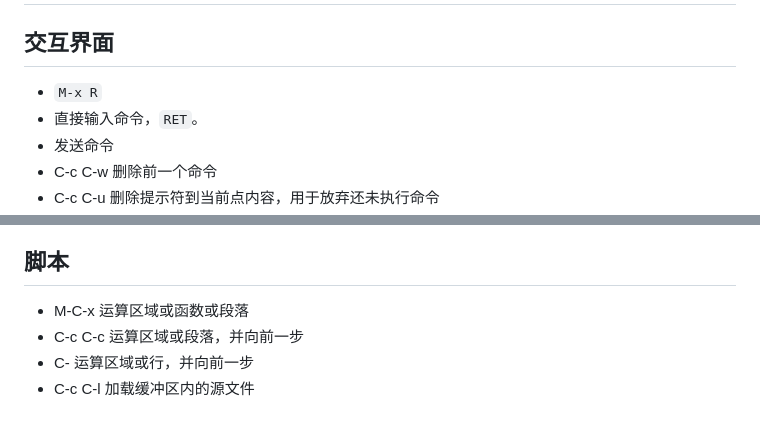
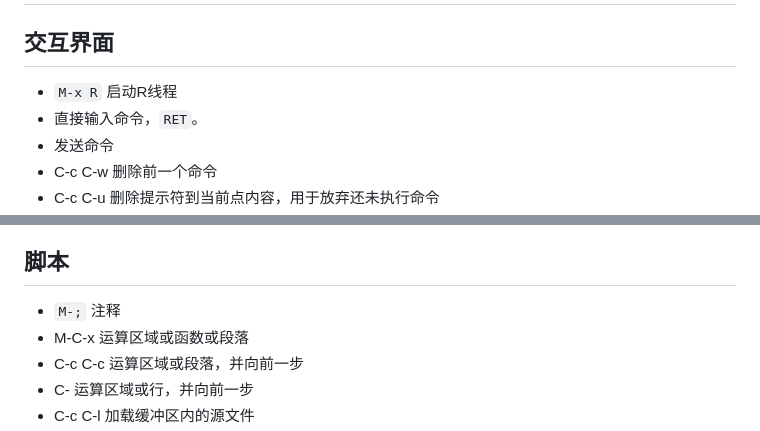
Before and after one commit to vrboxing/haohaolearn, a Markdown page: r/ess/README.md, 2 parts joined by grey strips. GitHub-like rendering.

```diff
--- a/r/ess/README.md
+++ b/r/ess/README.md
@@ -34,7 +34,7 @@ Emacs Speaks Statistics(ESS) 是Emacs的插件，用于支持各类统计分析
 
 ## 交互界面
 
-  - `M-x R`
+  - `M-x R` 启动R线程
   - 直接输入命令，`RET`。
   - <RET> 发送命令
   - C-c C-w 删除前一个命令
@@ -50,6 +50,7 @@ Emacs Speaks Statistics(ESS) 是Emacs的插件，用于支持各类统计分析
 
 ## 脚本
 
+  - `M-;` 注释
   - M-C-x 运算区域或函数或段落
   - C-c C-c 运算区域或段落，并向前一步
   - C-<RET> 运算区域或行，并向前一步
```
Also changed, not shown: ansys/Pic_11.jpg (deleted), ansys/Pic_11.png (added), 1 other file.
